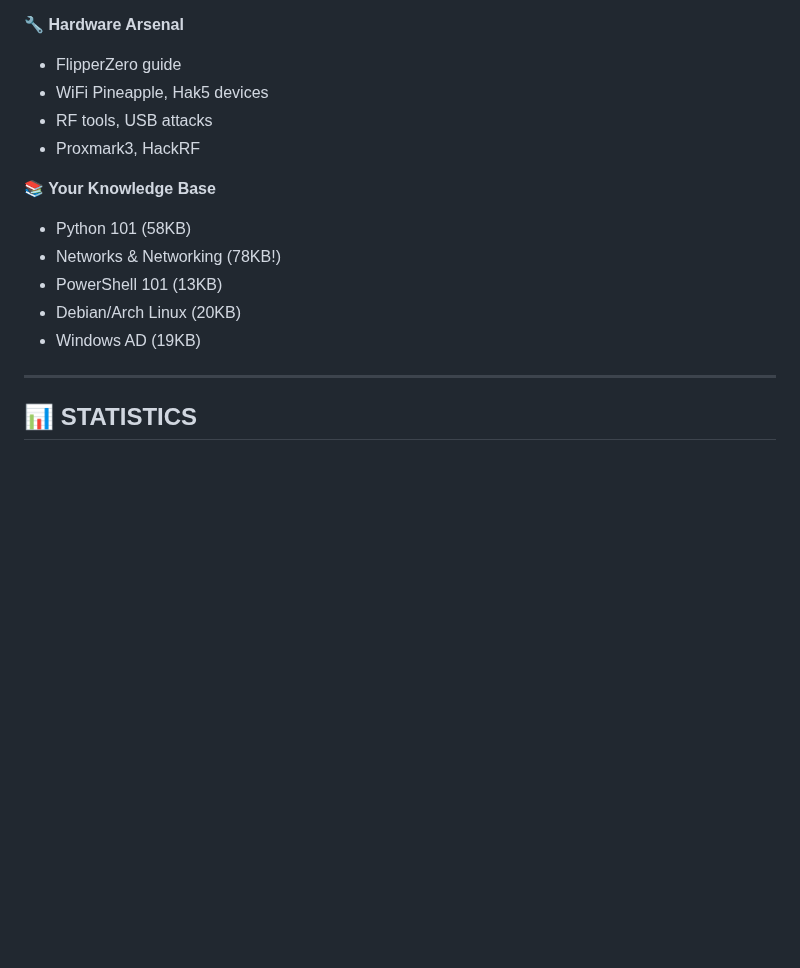
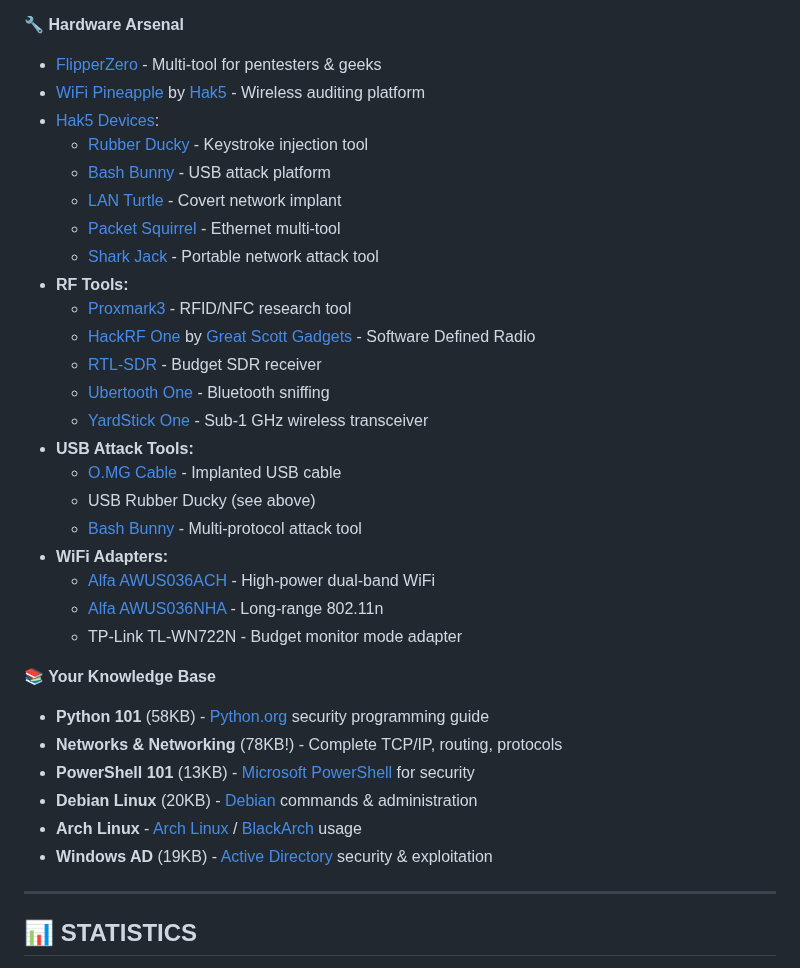
Before and after one commit to Pnwcomputers/ULTIMATE-CYBERSECURITY-MASTER-GUIDE, a Markdown page: README.md, the part around one of its changes. Drawn GitHub-style; blank space fills up the shorter version.

```diff
--- a/README.md
+++ b/README.md
@@ -95,16 +99,35 @@ Your complete navigation guide with quick paths for every purpose
 
 **🔧 Hardware Arsenal**
-- FlipperZero guide
-- WiFi Pineapple, Hak5 devices
-- RF tools, USB attacks
-- Proxmark3, HackRF
+- [FlipperZero](https://flipperzero.one/) - Multi-tool for pentesters & geeks
+- [WiFi Pineapple](https://shop.hak5.org/products/wifi-pineapple) by [Hak5](https://hak5.org/) - Wireless auditing platform
+- [Hak5 Devices](https://shop.hak5.org/):
+  - [Rubber Ducky](https://shop.hak5.org/products/usb-rubber-ducky) - Keystroke injection tool
+  - [Bash Bunny](https://shop.hak5.org/products/bash-bunny) - USB attack platform
+  - [LAN Turtle](https://shop.hak5.org/products/lan-turtle) - Covert network implant
+  - [Packet Squirrel](https://shop.hak5.org/products/packet-squirrel) - Ethernet multi-tool
+  - [Shark Jack](https://shop.hak5.org/products/shark-jack) - Portable network attack tool
+- **RF Tools:**
+  - [Proxmark3](https://proxmark.com/) - RFID/NFC research tool
+  - [HackRF One](https://greatscottgadgets.com/hackrf/) by [Great Scott Gadgets](https://greatscottgadgets.com/) - Software Defined Radio
+  - [RTL-SDR](https://www.rtl-sdr.com/) - Budget SDR receiver
+  - [Ubertooth One](https://greatscottgadgets.com/ubertoothone/) - Bluetooth sniffing
+  - [YardStick One](https://greatscottgadgets.com/yardstickone/) - Sub-1 GHz wireless transceiver
+- **USB Attack Tools:**
+  - [O.MG Cable](https://shop.hak5.org/products/omg-cable) - Implanted USB cable
+  - USB Rubber Ducky (see above)
+  - [Bash Bunny](https://shop.hak5.org/products/bash-bunny) - Multi-protocol attack tool
+- **WiFi Adapters:**
+  - [Alfa AWUS036ACH](https://www.alfa.com.tw/) - High-power dual-band WiFi
+  - [Alfa AWUS036NHA](https://www.alfa.com.tw/) - Long-range 802.11n
+  - TP-Link TL-WN722N - Budget monitor mode adapter
 
 **📚 Your Knowledge Base**
-- Python 101 (58KB)
-- Networks & Networking (78KB!)
-- PowerShell 101 (13KB)
-- Debian/Arch Linux (20KB)
-- Windows AD (19KB)
+- **Python 101** (58KB) - [Python.org](https://www.python.org/) security programming guide
+- **Networks & Networking** (78KB!) - Complete TCP/IP, routing, protocols
+- **PowerShell 101** (13KB) - [Microsoft PowerShell](https://docs.microsoft.com/en-us/powershell/) for security
+- **Debian Linux** (20KB) - [Debian](https://www.debian.org/) commands & administration
+- **Arch Linux** - [Arch Linux](https://archlinux.org/) / [BlackArch](https://blackarch.org/) usage
+- **Windows AD** (19KB) - [Active Directory](https://docs.microsoft.com/en-us/windows-server/identity/ad-ds/) security & exploitation
 
 ---
 
```
Also changed, not shown: other parts of README.md (+8 -4 lines).
